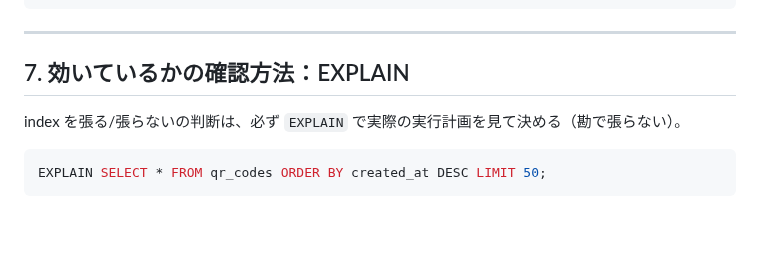
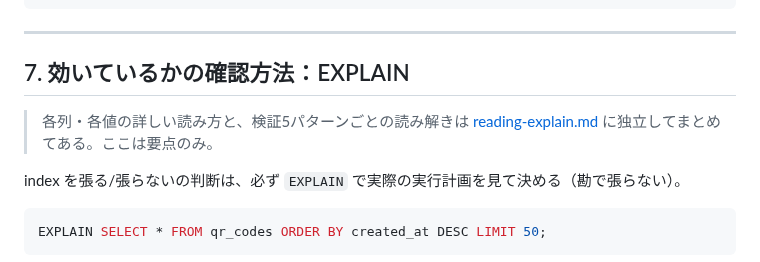
Before and after one commit to 0000masa/react-laravel-practice-public, a Markdown page: docs/db/indexing.md, the part around the change. GitHub-like rendering; blank space fills up the shorter version.

Commit message:
EXPLAINの読み方に関するドキュメントを新規作成し、indexの効果を確認する方法を詳細に説明。関連情報へのリンクを追加。

````diff
--- a/docs/db/indexing.md
+++ b/docs/db/indexing.md
@@ -132,6 +132,8 @@ $table->index(['user_id', 'created_at']);
 
 ## 7. 効いているかの確認方法：EXPLAIN
 
+> 各列・各値の詳しい読み方と、検証5パターンごとの読み解きは [reading-explain.md](./reading-explain.md) に独立してまとめてある。ここは要点のみ。
+
 index を張る/張らないの判断は、必ず `EXPLAIN` で実際の実行計画を見て決める（勘で張らない）。
 
 ```sql
````
Also changed, not shown: docs/db/query-performance-experiment.md (+1 -1 lines), docs/db/reading-explain.md (added, +169 -0 lines).
